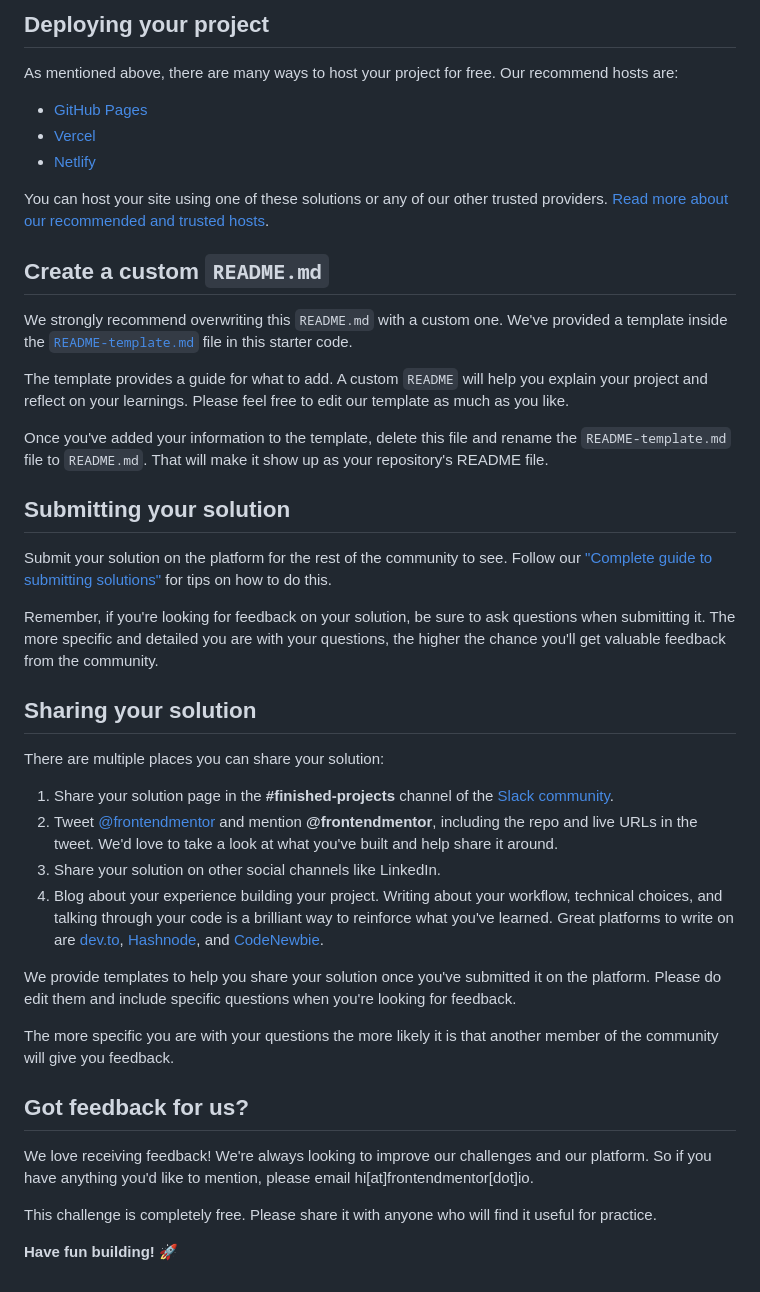
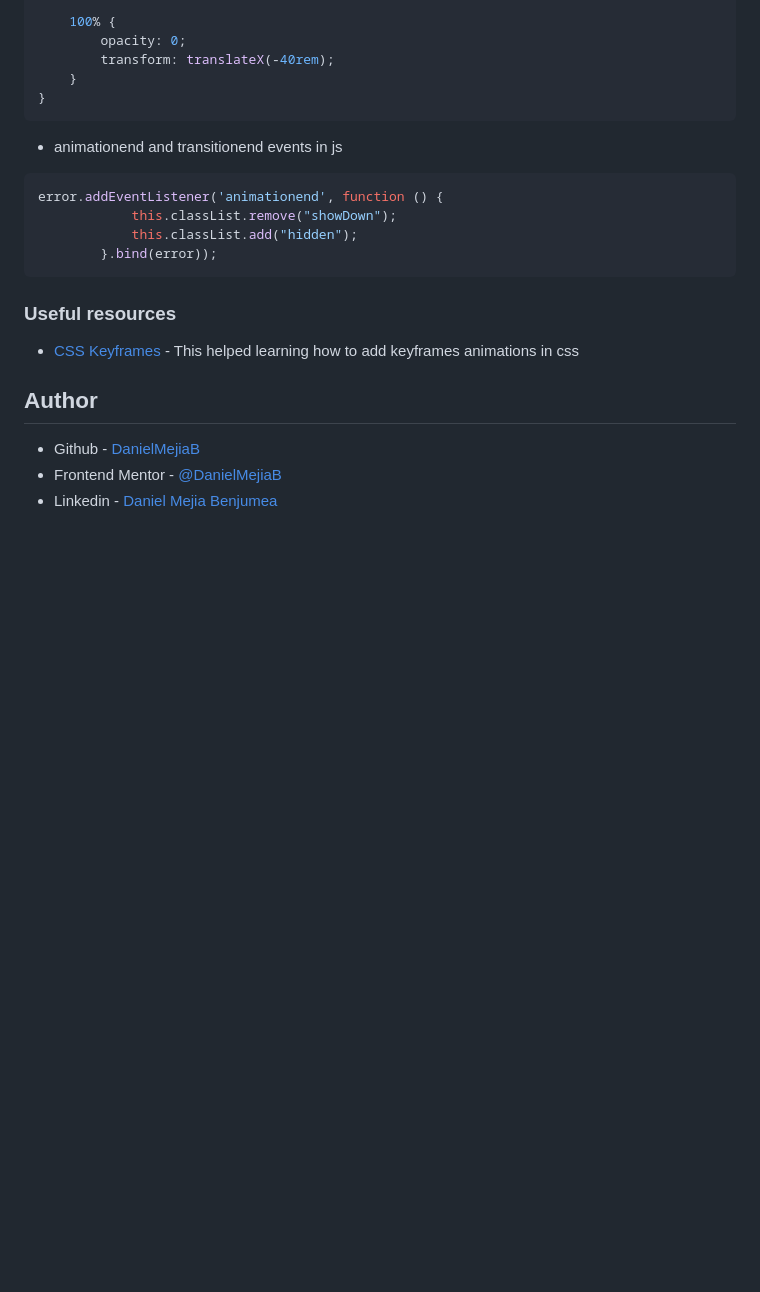
Before and after one commit to DanielMejiaB/frontendmentor-6, a Markdown page: README.md, the part around the change printed below. Drawn GitHub-style; blank space fills up the shorter version.

````diff
--- a/README.md
+++ b/README.md
@@ -50,45 +61,26 @@ Feel free to use any workflow that you feel comfortable with. Below is a suggest
 
-## Deploying your project
+    100% {
+        opacity: 0;
+        transform: translateX(-40rem);
+    }
+}
+```
 
-As mentioned above, there are many ways to host your project for free. Our recommend hosts are:
+- animationend and transitionend events in js
 
-- [GitHub Pages](https://pages.github.com/)
-- [Vercel](https://vercel.com/)
-- [Netlify](https://www.netlify.com/)
+```js
+error.addEventListener('animationend', function () {
+            this.classList.remove("showDown");
+            this.classList.add("hidden");
+        }.bind(error));
+```
 
-You can host your site using one of these solutions or any of our other trusted providers. [Read more about our recommended and trusted hosts](https://medium.com/frontend-mentor/frontend-mentor-trusted-hosting-providers-bf000dfebe).
+### Useful resources
 
-## Create a custom `README.md`
+- [CSS Keyframes](https://www.w3schools.com/cssref/css3_pr_animation-keyframes.asp) - This helped learning how to add keyframes animations in css
 
-We strongly recommend overwriting this `README.md` with a custom one. We've provided a template inside the [`README-template.md`](./README-template.md) file in this starter code.
+## Author
 
-The template provides a guide for what to add. A custom `README` will help you explain your project and reflect on your learnings. Please feel free to edit our template as much as you like.
-
-Once you've added your information to the template, delete this file and rename the `README-template.md` file to `README.md`. That will make it show up as your repository's README file.
-
-## Submitting your solution
-
-Submit your solution on the platform for the rest of the community to see. Follow our ["Complete guide to submitting solutions"](https://medium.com/frontend-mentor/a-complete-guide-to-submitting-solutions-on-frontend-mentor-ac6384162248) for tips on how to do this.
-
-Remember, if you're looking for feedback on your solution, be sure to ask questions when submitting it. The more specific and detailed you are with your questions, the higher the chance you'll get valuable feedback from the community.
-
-## Sharing your solution
-
-There are multiple places you can share your solution:
-
-1. Share your solution page in the **#finished-projects** channel of the [Slack community](https://www.frontendmentor.io/slack).
-2. Tweet [@frontendmentor](https://twitter.com/frontendmentor) and mention **@frontendmentor**, including the repo and live URLs in the tweet. We'd love to take a look at what you've built and help share it around.
-3. Share your solution on other social channels like LinkedIn.
-4. Blog about your experience building your project. Writing about your workflow, technical choices, and talking through your code is a brilliant way to reinforce what you've learned. Great platforms to write on are [dev.to](https://dev.to/), [Hashnode](https://hashnode.com/), and [CodeNewbie](https://community.codenewbie.org/).
-
-We provide templates to help you share your solution once you've submitted it on the platform. Please do edit them and include specific questions when you're looking for feedback.
-
-The more specific you are with your questions the more likely it is that another member of the community will give you feedback.
-
-## Got feedback for us?
-
-We love receiving feedback! We're always looking to improve our challenges and our platform. So if you have anything you'd like to mention, please email hi[at]frontendmentor[dot]io.
-
-This challenge is completely free. Please share it with anyone who will find it useful for practice.
-
-**Have fun building!** 🚀
+- Github - [DanielMejiaB](https://github.com/DanielMejiaB)
+- Frontend Mentor - [@DanielMejiaB](https://www.frontendmentor.io/profile/DanielMejiaB)
+- Linkedin - [Daniel Mejia Benjumea](https://www.linkedin.com/in/daniel-mej%C3%ADa-benjumea-05104b153/)
````
Also changed, not shown: other parts of README.md (+38 -27 lines), screenshot.png (added), 2 other files.
